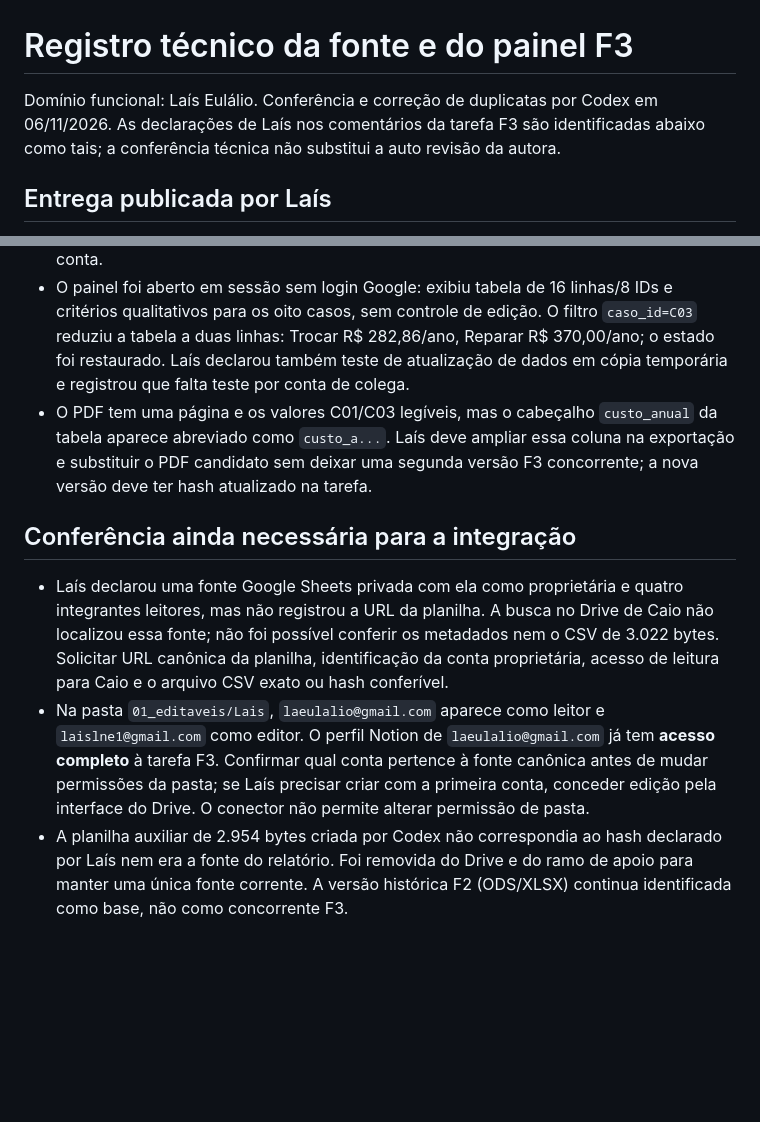
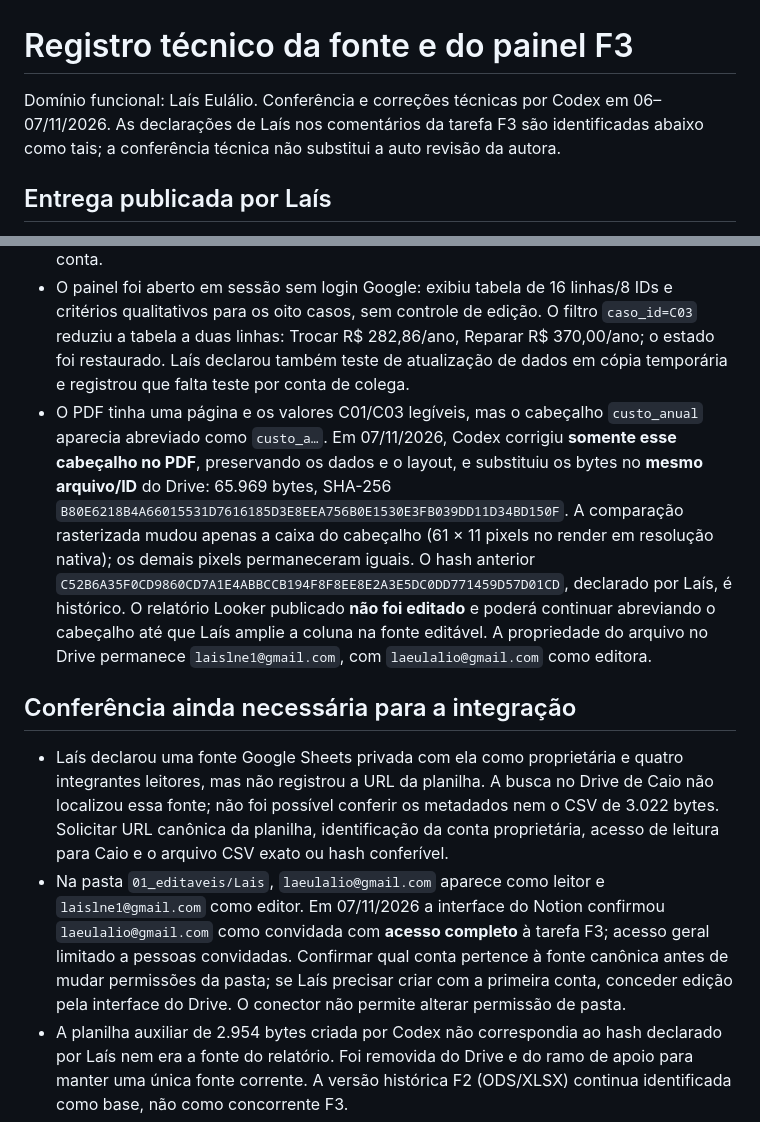
Before and after one commit to caioarthur08-pre51/conserta-ou-troca, a Markdown page: 01_modelagem_lais/registro_f3.md, 2 parts joined by grey strips. Rendered like a GitHub page; blank space fills up the shorter version.

Commit message:
docs(lais): registrar correção técnica do PDF F3

```diff
--- a/01_modelagem_lais/registro_f3.md
+++ b/01_modelagem_lais/registro_f3.md
@@ -1,6 +1,6 @@
 # Registro técnico da fonte e do painel F3
 
-Domínio funcional: Laís Eulálio. Conferência e correção de duplicatas por Codex em 06/11/2026. As declarações de Laís nos comentários da tarefa F3 são identificadas abaixo como tais; a conferência técnica não substitui a auto revisão da autora.
+Domínio funcional: Laís Eulálio. Conferência e correções técnicas por Codex em 06–07/11/2026. As declarações de Laís nos comentários da tarefa F3 são identificadas abaixo como tais; a conferência técnica não substitui a auto revisão da autora.
 
 ## Entrega publicada por Laís
 
@@ -9,11 +9,11 @@ Domínio funcional: Laís Eulálio. Conferência e correção de duplicatas por
 - O corte dos casos F2 é 03/11/2026; `data_corte` da fonte F3 é 04/11/2026. Laís declarou que copiou a fonte para o Sheets em 06/11/2026 às 00h40.
 - [Looker Studio v0.3](https://datastudio.google.com/reporting/ef7da896-dae5-4e7c-b986-1d644ad94ffc), [PDF candidato](https://drive.google.com/file/d/1XRbvmfUWGMsOXkfj5XN-9XKPNGHy0uvo/view) e [captura](https://drive.google.com/file/d/1izrhIeo7G_IE-qeoIy45M5bQ15Q1JCak/view). PDF e captura existem na pasta `03_contingencia/Lais` e seus metadados apontam `laislne1@gmail.com` como proprietário. A publicação do PDF nessa pasta corresponde à ação que Laís havia reservado para sua conta.
 - O painel foi aberto em sessão sem login Google: exibiu tabela de 16 linhas/8 IDs e critérios qualitativos para os oito casos, sem controle de edição. O filtro `caso_id=C03` reduziu a tabela a duas linhas: Trocar R$ 282,86/ano, Reparar R$ 370,00/ano; o estado foi restaurado. Laís declarou também teste de atualização de dados em cópia temporária e registrou que falta teste por conta de colega.
-- O PDF tem uma página e os valores C01/C03 legíveis, mas o cabeçalho `custo_anual` da tabela aparece abreviado como `custo_a...`. Laís deve ampliar essa coluna na exportação e substituir o PDF candidato sem deixar uma segunda versão F3 concorrente; a nova versão deve ter hash atualizado na tarefa.
+- O PDF tinha uma página e os valores C01/C03 legíveis, mas o cabeçalho `custo_anual` aparecia abreviado como `custo_a…`. Em 07/11/2026, Codex corrigiu **somente esse cabeçalho no PDF**, preservando os dados e o layout, e substituiu os bytes no **mesmo arquivo/ID** do Drive: 65.969 bytes, SHA-256 `B80E6218B4A66015531D7616185D3E8EEA756B0E1530E3FB039DD11D34BD150F`. A comparação rasterizada mudou apenas a caixa do cabeçalho (61 × 11 pixels no render em resolução nativa); os demais pixels permaneceram iguais. O hash anterior `C52B6A35F0CD9860CD7A1E4ABBCCB194F8F8EE8E2A3E5DC0DD771459D57D01CD`, declarado por Laís, é histórico. O relatório Looker publicado **não foi editado** e poderá continuar abreviando o cabeçalho até que Laís amplie a coluna na fonte editável. A propriedade do arquivo no Drive permanece `laislne1@gmail.com`, com `laeulalio@gmail.com` como editora.
 
 ## Conferência ainda necessária para a integração
 
 - Laís declarou uma fonte Google Sheets privada com ela como proprietária e quatro integrantes leitores, mas não registrou a URL da planilha. A busca no Drive de Caio não localizou essa fonte; não foi possível conferir os metadados nem o CSV de 3.022 bytes. Solicitar URL canônica da planilha, identificação da conta proprietária, acesso de leitura para Caio e o arquivo CSV exato ou hash conferível.
-- Na pasta `01_editaveis/Lais`, `laeulalio@gmail.com` aparece como leitor e `laislne1@gmail.com` como editor. O perfil Notion de `laeulalio@gmail.com` já tem **acesso completo** à tarefa F3. Confirmar qual conta pertence à fonte canônica antes de mudar permissões da pasta; se Laís precisar criar com a primeira conta, conceder edição pela interface do Drive. O conector não permite alterar permissão de pasta.
+- Na pasta `01_editaveis/Lais`, `laeulalio@gmail.com` aparece como leitor e `laislne1@gmail.com` como editor. Em 07/11/2026 a interface do Notion confirmou `laeulalio@gmail.com` como convidada com **acesso completo** à tarefa F3; acesso geral limitado a pessoas convidadas. Confirmar qual conta pertence à fonte canônica antes de mudar permissões da pasta; se Laís precisar criar com a primeira conta, conceder edição pela interface do Drive. O conector não permite alterar permissão de pasta.
 - A planilha auxiliar de 2.954 bytes criada por Codex não correspondia ao hash declarado por Laís nem era a fonte do relatório. Foi removida do Drive e do ramo de apoio para manter uma única fonte corrente. A versão histórica F2 (ODS/XLSX) continua identificada como base, não como concorrente F3.
 - O marco `CAPTURA LOOKER LIBERADA` consta nos comentários de Laís, mas não equivale à aceitação final da integração por Caio. Concluir o teste por conta de colega e a conferência de propriedade/CSV antes de `F3 ENTRADAS INTEGRADAS`. Não emitir `URL LIBERADA PARA QR` nem QR definitivo nesta fase.
```
Also changed, not shown: 01_modelagem_lais/README.md (+1 -1 lines).
